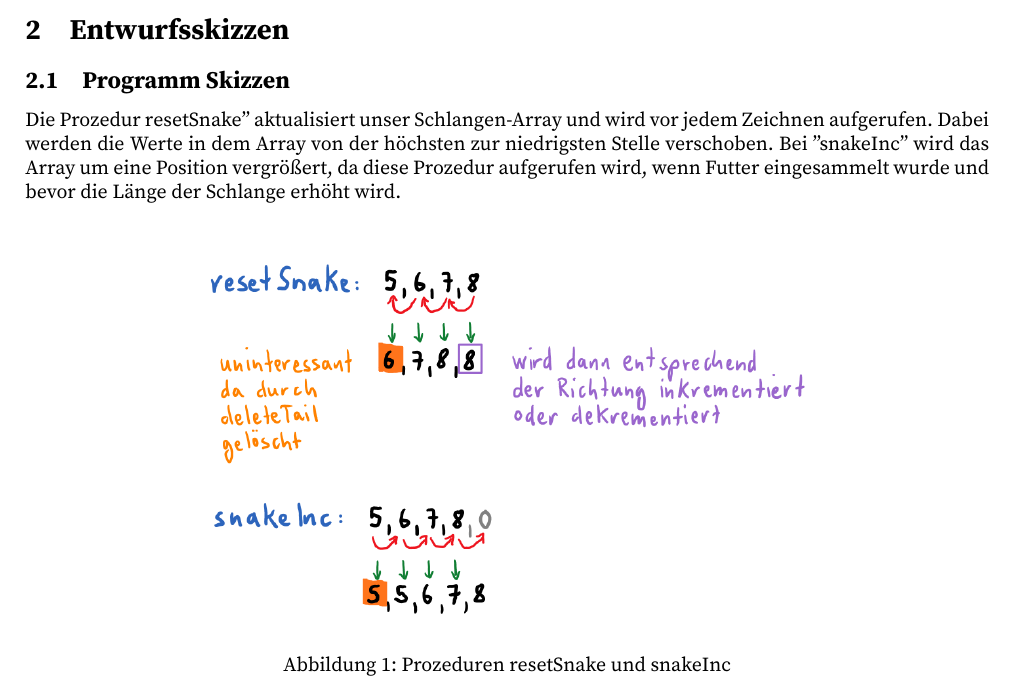
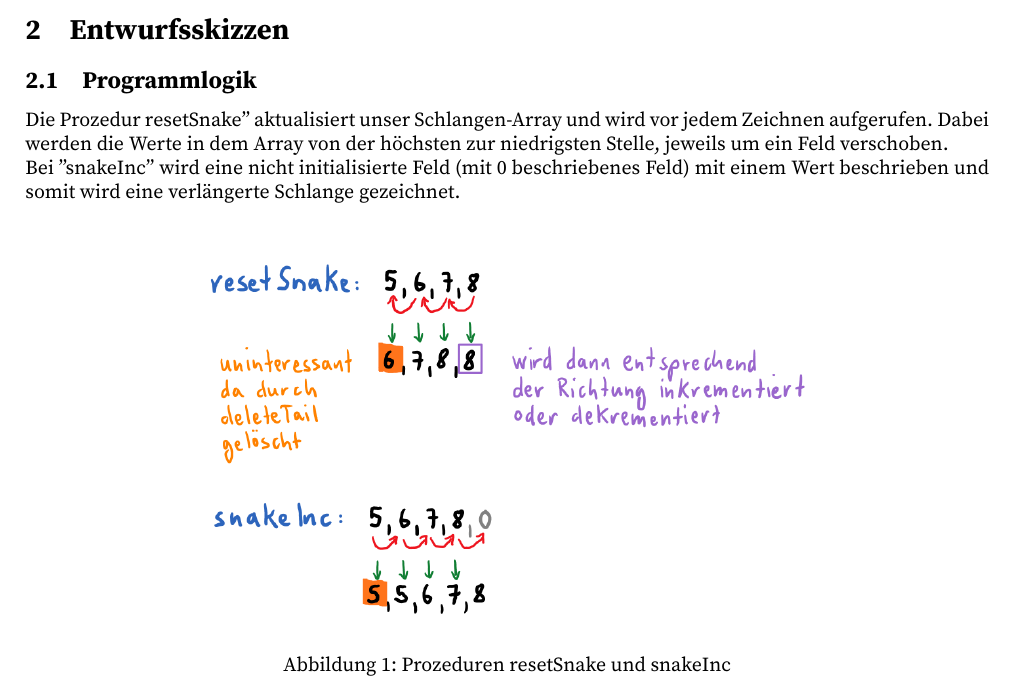
Before and after one commit to IMoonface/Snake, a LaTeX document (DOKU/Snake_Dokumentation.tex): part of page 4 of 10, cut so that both start at the same text. Compiled offline with XeLaTeX.

Commit message:
change Chapter 2.1

```diff
--- a/DOKU/Snake_Dokumentation.tex
+++ b/DOKU/Snake_Dokumentation.tex
@@ -94,13 +94,14 @@
 		%
 	\section{Entwurfsskizzen}
 
-		\subsection{Programm Skizzen}
+		\subsection{Programmlogik}
 			Die Prozedur "resetSnake" \- aktualisiert unser Schlangen-Array und
 			wird vor jedem Zeichnen aufgerufen. Dabei werden die Werte in dem
-			Array von der höchsten zur niedrigsten Stelle verschoben.
-			Bei "snakeInc" \- wird das Array um eine Position vergrößert, da
-			diese Prozedur aufgerufen wird, wenn Futter eingesammelt wurde und
-			bevor die Länge der Schlange erhöht wird.\\
+			Array von der höchsten zur niedrigsten Stelle, jeweils um ein Feld
+			verschoben. \\
+			Bei "snakeInc" \- wird eine nicht initialisierte Feld (mit 0
+			beschriebenes Feld) mit einem Wert beschrieben und somit wird
+			eine verlängerte Schlange gezeichnet. \\
 			\begin{figure}[h]
 				\centering
 				\includegraphics[width=0.65\textwidth]{prog}
```
Also changed, not shown: 5 other files.
